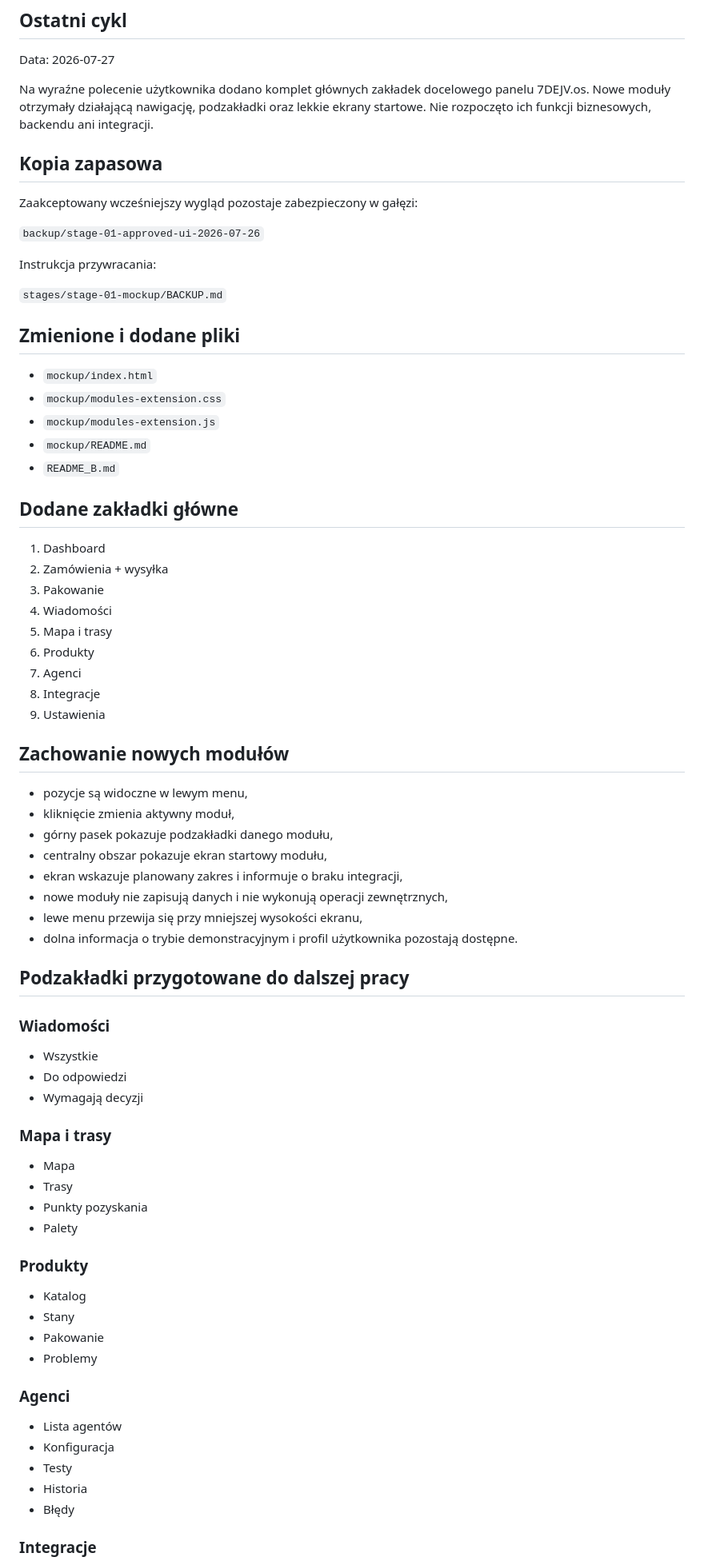
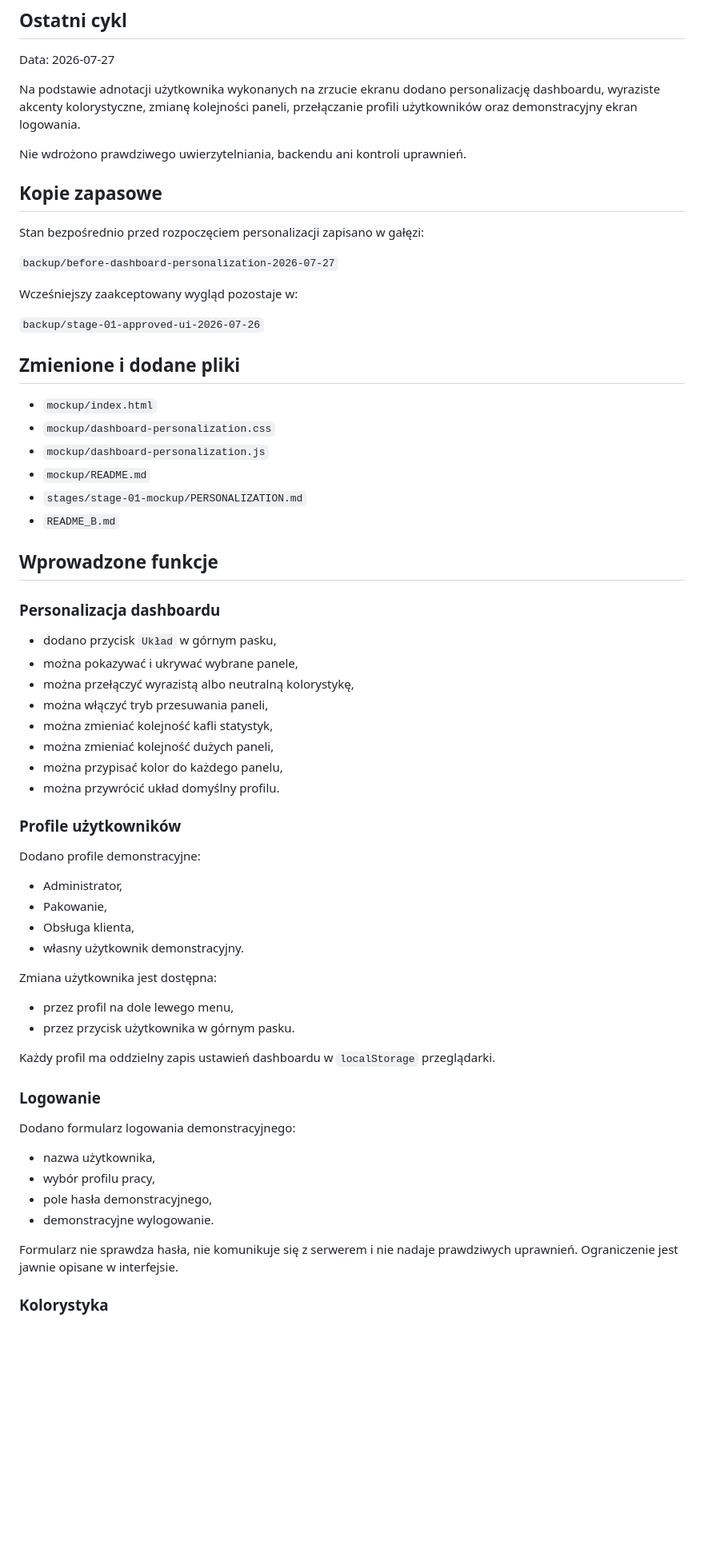
Before and after one commit to dejvid673-prog/7dejv.os, a Markdown page: README_B.md, the part around one of its changes. Shown at 80% size. Drawn GitHub-style; blank space fills up the shorter version.

Commit message:
[CHAT-B] report dashboard personalization cycle

```diff
--- a/README_B.md
+++ b/README_B.md
@@ -8,78 +8,68 @@ Status: PRACA W TOKU
 
 Data: 2026-07-27
 
-Na wyraźne polecenie użytkownika dodano komplet głównych zakładek docelowego panelu 7DEJV.os. Nowe moduły otrzymały działającą nawigację, podzakładki oraz lekkie ekrany startowe. Nie rozpoczęto ich funkcji biznesowych, backendu ani integracji.
+Na podstawie adnotacji użytkownika wykonanych na zrzucie ekranu dodano personalizację dashboardu, wyraziste akcenty kolorystyczne, zmianę kolejności paneli, przełączanie profili użytkowników oraz demonstracyjny ekran logowania.
 
-## Kopia zapasowa
+Nie wdrożono prawdziwego uwierzytelniania, backendu ani kontroli uprawnień.
 
-Zaakceptowany wcześniejszy wygląd pozostaje zabezpieczony w gałęzi:
+## Kopie zapasowe
+
+Stan bezpośrednio przed rozpoczęciem personalizacji zapisano w gałęzi:
+
+`backup/before-dashboard-personalization-2026-07-27`
+
+Wcześniejszy zaakceptowany wygląd pozostaje w:
 
 `backup/stage-01-approved-ui-2026-07-26`
-
-Instrukcja przywracania:
-
-`stages/stage-01-mockup/BACKUP.md`
 
 ## Zmienione i dodane pliki
 
 - `mockup/index.html`
-- `mockup/modules-extension.css`
-- `mockup/modules-extension.js`
+- `mockup/dashboard-personalization.css`
+- `mockup/dashboard-personalization.js`
 - `mockup/README.md`
+- `stages/stage-01-mockup/PERSONALIZATION.md`
 - `README_B.md`
 
-## Dodane zakładki główne
+## Wprowadzone funkcje
 
-1. Dashboard
-2. Zamówienia + wysyłka
-3. Pakowanie
-4. Wiadomości
-5. Mapa i trasy
-6. Produkty
-7. Agenci
-8. Integracje
-9. Ustawienia
+### Personalizacja dashboardu
 
-## Zachowanie nowych modułów
+- dodano przycisk `Układ` w górnym pasku,
+- można pokazywać i ukrywać wybrane panele,
+- można przełączyć wyrazistą albo neutralną kolorystykę,
+- można włączyć tryb przesuwania paneli,
+- można zmieniać kolejność kafli statystyk,
+- można zmieniać kolejność dużych paneli,
+- można przypisać kolor do każdego panelu,
+- można przywrócić układ domyślny profilu.
 
-- pozycje są widoczne w lewym menu,
-- kliknięcie zmienia aktywny moduł,
-- górny pasek pokazuje podzakładki danego modułu,
-- centralny obszar pokazuje ekran startowy modułu,
-- ekran wskazuje planowany zakres i informuje o braku integracji,
-- nowe moduły nie zapisują danych i nie wykonują operacji zewnętrznych,
-- lewe menu przewija się przy mniejszej wysokości ekranu,
-- dolna informacja o trybie demonstracyjnym i profil użytkownika pozostają dostępne.
+### Profile użytkowników
 
-## Podzakładki przygotowane do dalszej pracy
+Dodano profile demonstracyjne:
 
-### Wiadomości
+- Administrator,
+- Pakowanie,
+- Obsługa klienta,
+- własny użytkownik demonstracyjny.
 
-- Wszystkie
-- Do odpowiedzi
-- Wymagają decyzji
+Zmiana użytkownika jest dostępna:
 
-### Mapa i trasy
+- przez profil na dole lewego menu,
+- przez przycisk użytkownika w górnym pasku.
 
-- Mapa
-- Trasy
-- Punkty pozyskania
-- Palety
+Każdy profil ma oddzielny zapis ustawień dashboardu w `localStorage` przeglądarki.
 
-### Produkty
+### Logowanie
 
-- Katalog
-- Stany
-- Pakowanie
-- Problemy
+Dodano formularz logowania demonstracyjnego:
 
-### Agenci
+- nazwa użytkownika,
+- wybór profilu pracy,
+- pole hasła demonstracyjnego,
+- demonstracyjne wylogowanie.
 
-- Lista agentów
-- Konfiguracja
-- Testy
-- Historia
-- Błędy
+Formularz nie sprawdza hasła, nie komunikuje się z serwerem i nie nadaje prawdziwych uprawnień. Ograniczenie jest jawnie opisane w interfejsie.
 
-### Integracje
+### Kolorystyka
 
```
Also changed, not shown: other parts of README_B.md (+46 -38 lines).
